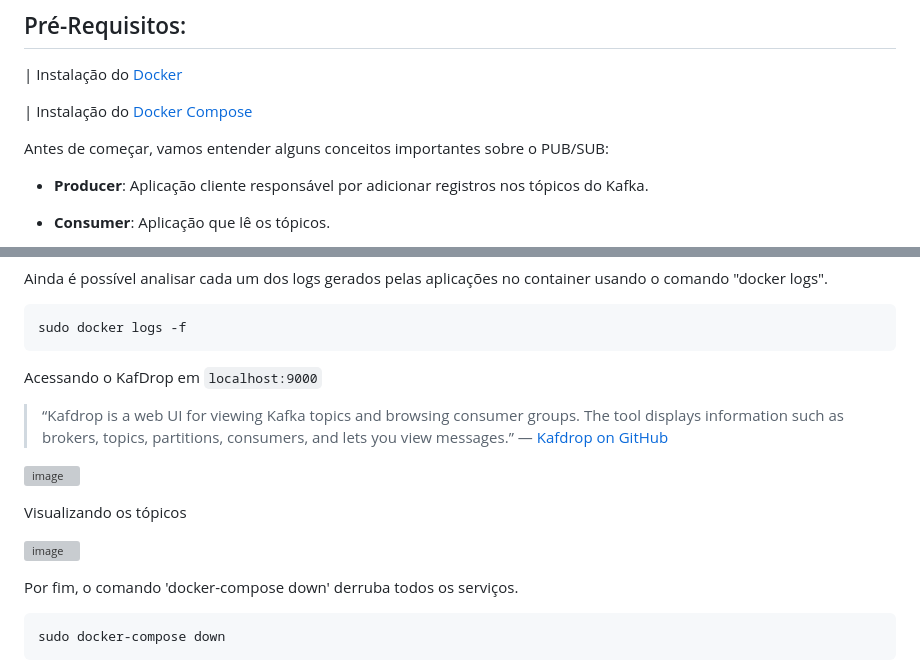
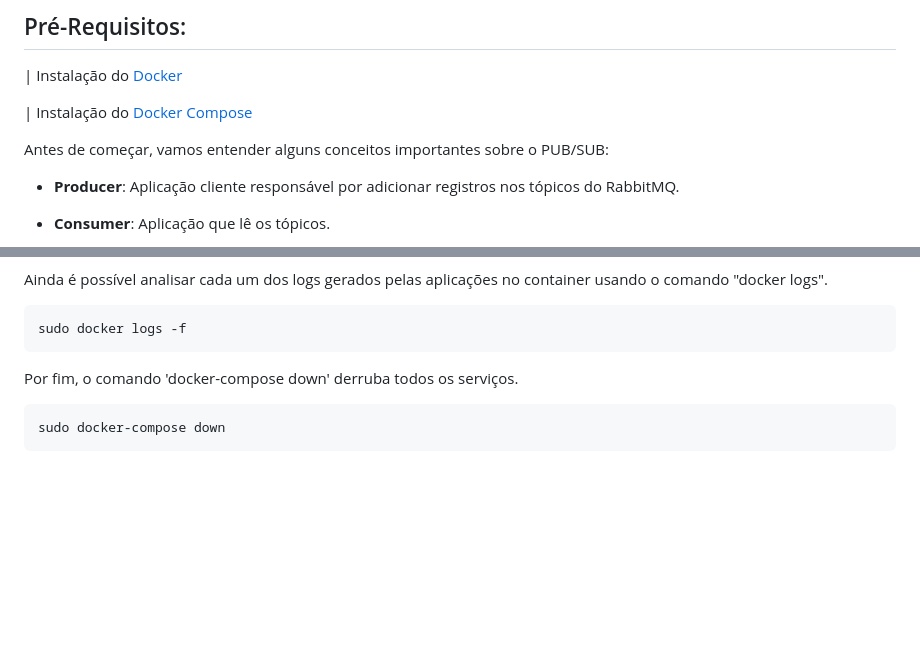
Before and after one commit to rodrigoclira/pub-sub-rabbitmq, a Markdown page: README.md, 2 parts joined by grey strips. Rendered like a GitHub page; blank space fills up the shorter version; grey boxes are pictures that could not be loaded.

````diff
--- a/README.md
+++ b/README.md
@@ -10,7 +10,7 @@
 
 Antes de começar, vamos entender alguns conceitos importantes sobre o PUB/SUB:
 
-* **Producer**: Aplicação cliente responsável por adicionar registros nos tópicos do Kafka.
+* **Producer**: Aplicação cliente responsável por adicionar registros nos tópicos do RabbitMQ.
 
 * **Consumer**: Aplicação que lê os tópicos.
 
@@ -41,19 +41,6 @@ Ainda é possível analisar cada um dos logs gerados pelas aplicações no conta
 ```
 sudo docker logs -f
 ```
-
-
-
-Acessando o KafDrop em ```localhost:9000```
-
-> “Kafdrop is a web UI for viewing Kafka topics and browsing consumer groups. The tool displays information such as brokers, topics, partitions, consumers, and lets you view messages.” — [Kafdrop on GitHub](https://github.com/obsidiandynamics/kafdrop)
-
-![image](https://user-images.githubusercontent.com/276077/162105063-717094f5-5f10-478d-ac4b-3c20fd7350b2.png)
-
-Visualizando os tópicos
-
-![image](https://user-images.githubusercontent.com/276077/162105269-32fce2fd-363e-4393-85c2-951fd4ac9639.png)
-
 
 
 
````
Also changed, not shown: other parts of README.md (+1 -1 lines).
